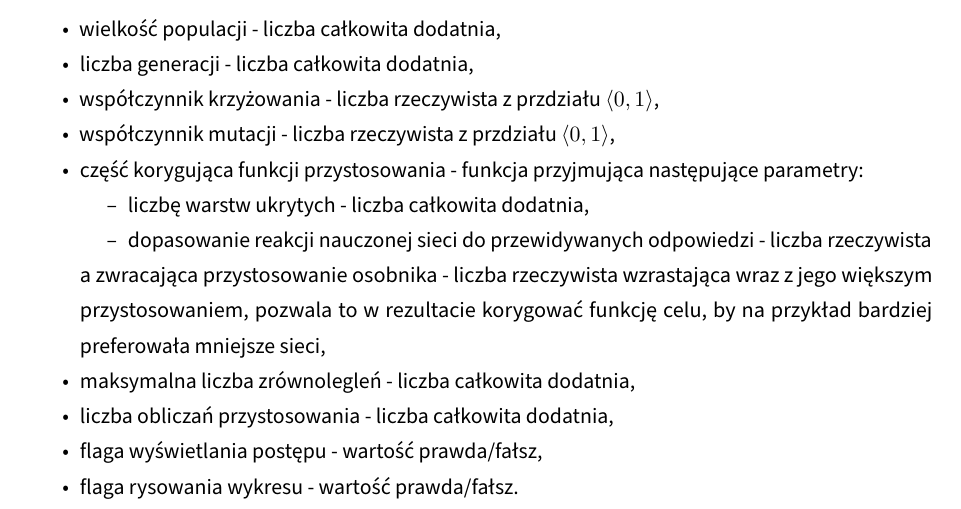
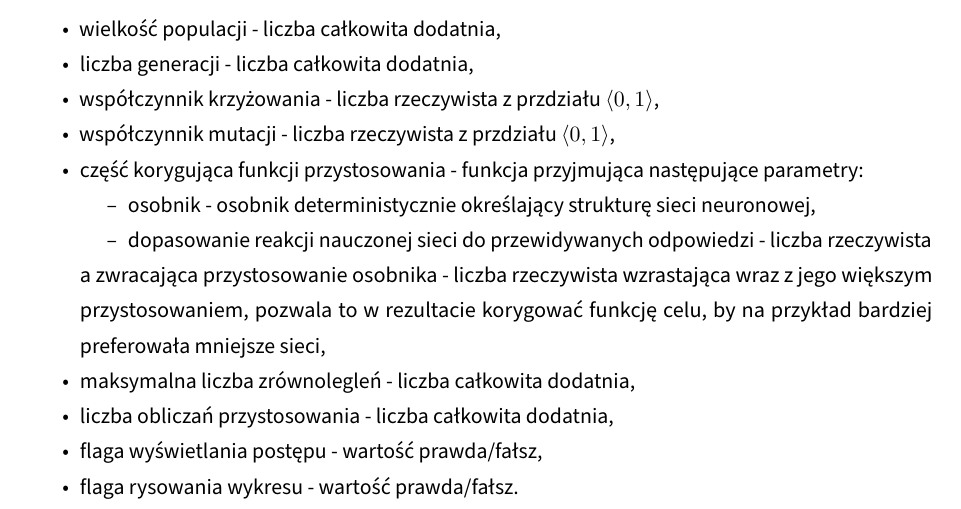
Before and after one commit to zlog7918/gaaml, a LaTeX thesis (EE-dyplom/EE-dyplom.tex, which reads EE-dyplom/tekst/chapters/03_problem_analisis_and_requirements.tex): part of page 30 of 44, cut so that both start at the same text. Compiled offline with pdfLaTeX; a LaTeX package or settings file that is missing is left out.

Commit message:
change of assumption

```diff
--- a/EE-dyplom/tekst/chapters/03_problem_analisis_and_requirements.tex
+++ b/EE-dyplom/tekst/chapters/03_problem_analisis_and_requirements.tex
@@ -19,7 +19,7 @@ Przyjmowane dane muszą być w następujących formatach:
   \item współczynnik mutacji - liczba rzeczywista z przdziału $\langle 0, 1 \rangle$,
   \item część korygująca funkcji przystosowania - funkcja przyjmująca następujące parametry:
   \begin{nospitemize}
-    \item liczbę warstw ukrytych - liczba całkowita dodatnia,
+    \item osobnik - osobnik deterministycznie określający strukturę sieci neuronowej,
     \item dopasowanie reakcji nauczonej sieci do przewidywanych odpowiedzi - liczba rzeczywista
   \end{nospitemize}%
   a zwracająca przystosowanie osobnika - liczba rzeczywista wzrastająca wraz z jego większym przystosowaniem, pozwala to w rezultacie korygować funkcję celu, by na przykład bardziej preferowała mniejsze sieci,
```
